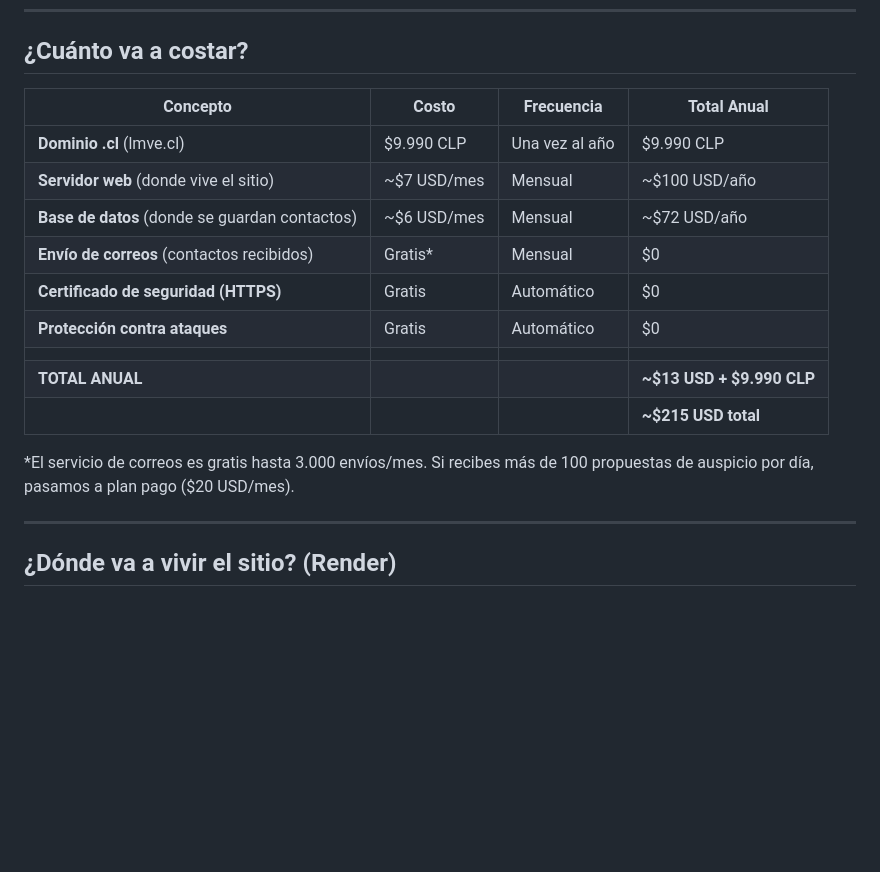
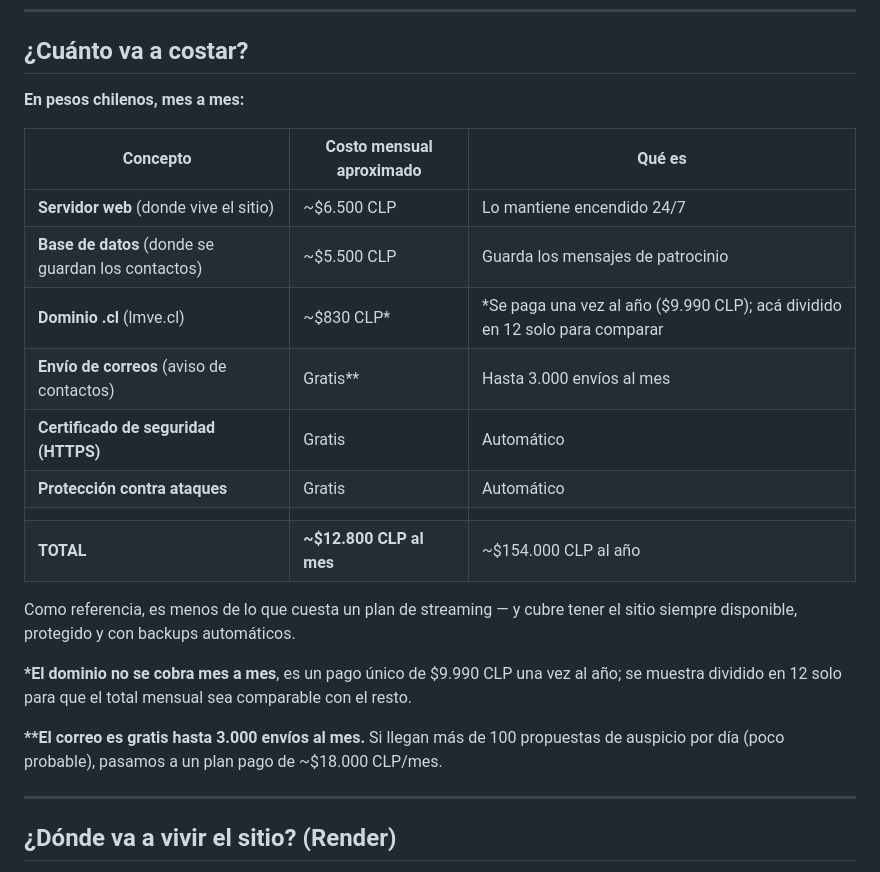
Before and after one commit to lmveweb/LMVEweb, a Markdown page: DEPLOY_PLAN_PARA_DIRIGENTES.md, the part around the change. Drawn GitHub-style; blank space fills up the shorter version.

```diff
--- a/DEPLOY_PLAN_PARA_DIRIGENTES.md
+++ b/DEPLOY_PLAN_PARA_DIRIGENTES.md
@@ -15,19 +15,24 @@ Imagina que tu sitio web de la Liga está ahora en una casa local (tu computador
 
 ## ¿Cuánto va a costar?
 
-| Concepto | Costo | Frecuencia | Total Anual |
-|----------|-------|-----------|-------------|
-| **Dominio .cl** (lmve.cl) | $9.990 CLP | Una vez al año | $9.990 CLP |
-| **Servidor web** (donde vive el sitio) | ~$7 USD/mes | Mensual | ~$100 USD/año |
-| **Base de datos** (donde se guardan contactos) | ~$6 USD/mes | Mensual | ~$72 USD/año |
-| **Envío de correos** (contactos recibidos) | Gratis* | Mensual | $0 |
-| **Certificado de seguridad (HTTPS)** | Gratis | Automático | $0 |
-| **Protección contra ataques** | Gratis | Automático | $0 |
-| | | | |
-| **TOTAL ANUAL** | | | **~$13 USD + $9.990 CLP** |
-| | | | **~$215 USD total** |
+**En pesos chilenos, mes a mes:**
 
-*El servicio de correos es gratis hasta 3.000 envíos/mes. Si recibes más de 100 propuestas de auspicio por día, pasamos a plan pago ($20 USD/mes).
+| Concepto | Costo mensual aproximado | Qué es |
+|----------|--------------------------|--------|
+| **Servidor web** (donde vive el sitio) | ~$6.500 CLP | Lo mantiene encendido 24/7 |
+| **Base de datos** (donde se guardan los contactos) | ~$5.500 CLP | Guarda los mensajes de patrocinio |
+| **Dominio .cl** (lmve.cl) | ~$830 CLP* | *Se paga una vez al año ($9.990 CLP); acá dividido en 12 solo para comparar |
+| **Envío de correos** (aviso de contactos) | Gratis** | Hasta 3.000 envíos al mes |
+| **Certificado de seguridad (HTTPS)** | Gratis | Automático |
+| **Protección contra ataques** | Gratis | Automático |
+| | | |
+| **TOTAL** | **~$12.800 CLP al mes** | ~$154.000 CLP al año |
+
+Como referencia, es menos de lo que cuesta un plan de streaming — y cubre tener el sitio siempre disponible, protegido y con backups automáticos.
+
+**\*El dominio no se cobra mes a mes**, es un pago único de $9.990 CLP una vez al año; se muestra dividido en 12 solo para que el total mensual sea comparable con el resto.
+
+**\*\*El correo es gratis hasta 3.000 envíos al mes.** Si llegan más de 100 propuestas de auspicio por día (poco probable), pasamos a un plan pago de ~$18.000 CLP/mes.
 
 ---
 
```
Also changed, not shown: README.md (added, +115 -0 lines).
